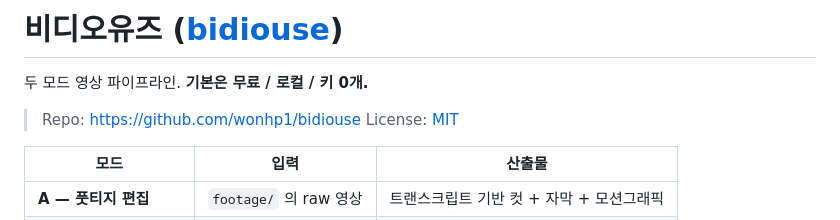
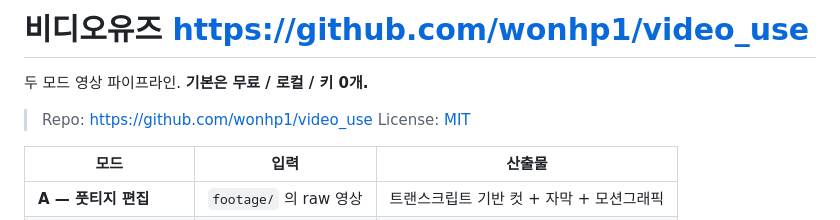
Before and after one commit to wonhp1/bidiouse, a Markdown page: README.md, the part around the change. GitHub-like rendering.

```diff
--- a/README.md
+++ b/README.md
@@ -1,8 +1,8 @@
-# 비디오유즈 ([bidiouse](https://github.com/wonhp1/bidiouse))
+# 비디오유즈 https://github.com/wonhp1/video_use
 
 두 모드 영상 파이프라인. **기본은 무료 / 로컬 / 키 0개.**
 
-> Repo: https://github.com/wonhp1/bidiouse
+> Repo: https://github.com/wonhp1/video_use
 > License: [MIT](LICENSE)
 
 | 모드                    | 입력                   | 산출물                                   |
```
